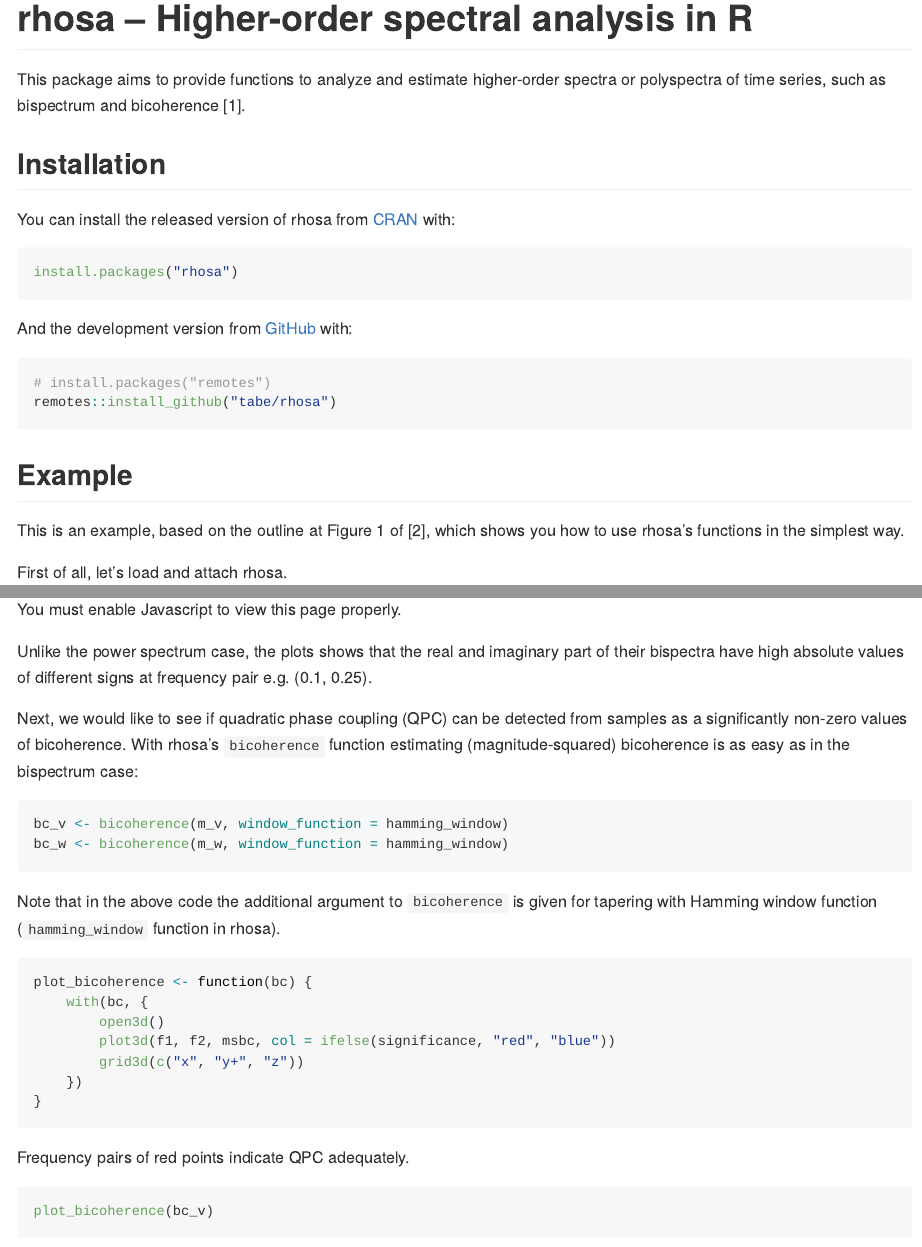
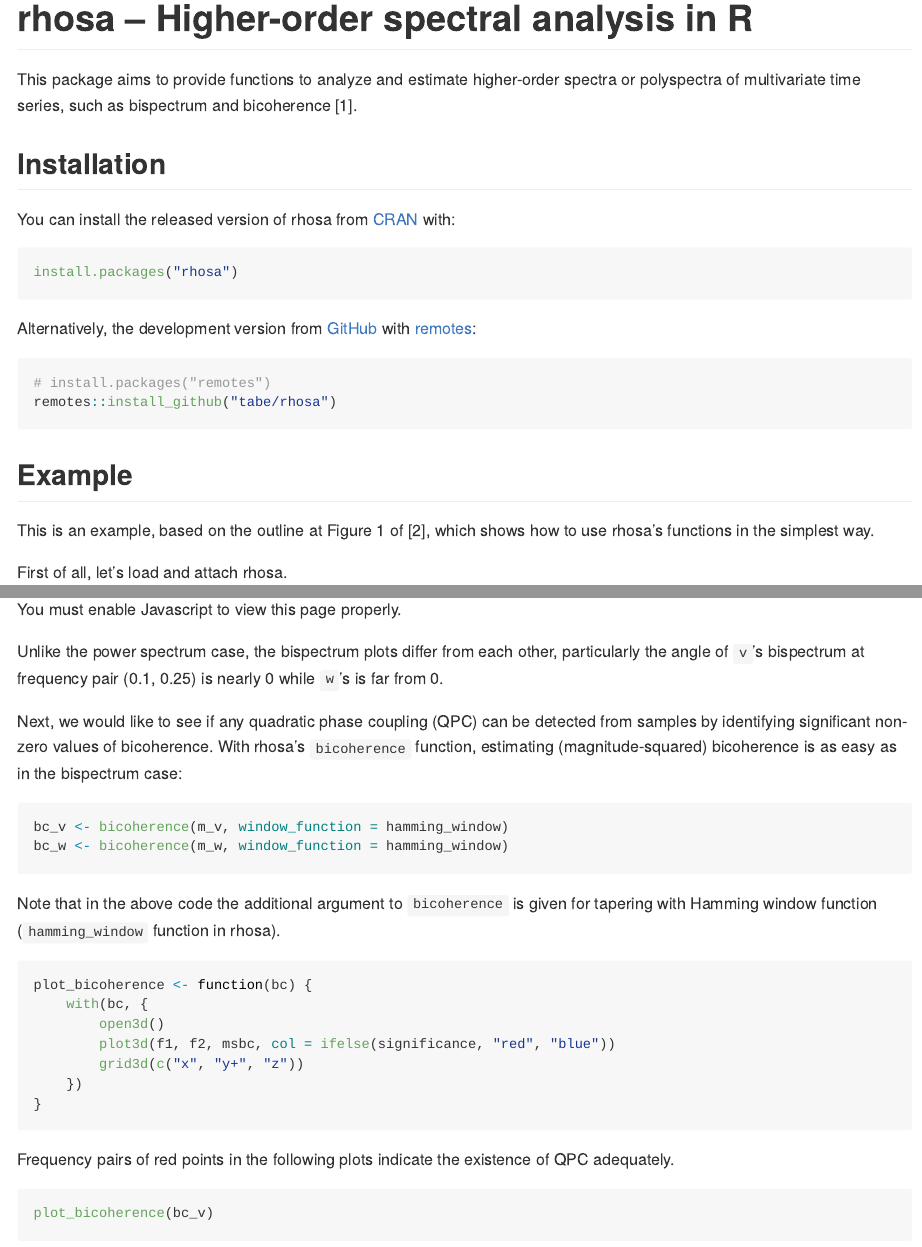
Before and after one commit to tabe/rhosa, an R Markdown document (README.Rmd): the page in a window 1100 px wide, from its top, and a second part further down, joined at a grey line. The pictures show the output file README.md that the author committed with the source, drawn offline in the style of GitHub.

Commit message:
Improve sentences in README

````diff
--- a/README.Rmd
+++ b/README.Rmd
@@ -19,7 +19,8 @@
 <!-- badges: end -->
 
 This package aims to provide functions to analyze and estimate higher-order
-spectra or polyspectra of time series, such as bispectrum and bicoherence [1].
+spectra or polyspectra of multivariate time series, such as bispectrum and
+bicoherence [1].
 
 ## Installation
 
@@ -29,7 +30,8 @@
 install.packages("rhosa")
 ```
 
-And the development version from [GitHub](https://github.com/) with:
+Alternatively, the development version from [GitHub](https://github.com/)
+with [remotes](https://cran.r-project.org/package=remotes):
 
 ``` r
 # install.packages("remotes")
@@ -37,7 +39,7 @@
 ```
 ## Example
 
-This is an example, based on the outline at Figure 1 of [2], which shows you how
+This is an example, based on the outline at Figure 1 of [2], which shows how
 to use rhosa's functions in the simplest way.
 
 First of all, let's load and attach rhosa.
@@ -156,14 +158,14 @@
 plot_bispectrum(bs_w)
 ```
 
-Unlike the power spectrum case, the plots shows that the real and imaginary part
-of their bispectra have high absolute values of different signs at frequency pair
-e.g. (`r f_1`, `r f_2`).
+Unlike the power spectrum case, the bispectrum plots differ from each other,
+particularly the angle of `v`'s bispectrum at frequency pair
+(`r f_1`, `r f_2`) is nearly 0 while `w`'s is far from 0.
 
-Next, we would like to see if quadratic phase coupling (QPC) can be detected from
-samples as a significantly non-zero values of bicoherence. With rhosa's `bicoherence`
-function estimating (magnitude-squared) bicoherence is as easy as in the
-bispectrum case:
+Next, we would like to see if any quadratic phase coupling (QPC) can be detected
+from samples by identifying significant non-zero values of bicoherence.
+With rhosa's `bicoherence` function, estimating (magnitude-squared) bicoherence
+is as easy as in the bispectrum case:
 
 ```{r bc}
 bc_v <- bicoherence(m_v, window_function = hamming_window)
@@ -183,7 +185,8 @@
 }
 ```
 
-Frequency pairs of red points indicate QPC adequately.
+Frequency pairs of red points in the following plots indicate the existence of
+QPC adequately.
 
 ```{r viz_bc_v, fig.cap = "v's estimated magnitude-squared bicoherence", webgl = TRUE}
 plot_bicoherence(bc_v)
````
Also changed, not shown: README.md, README.Rmd (2 more changed lines), 1 other file.
